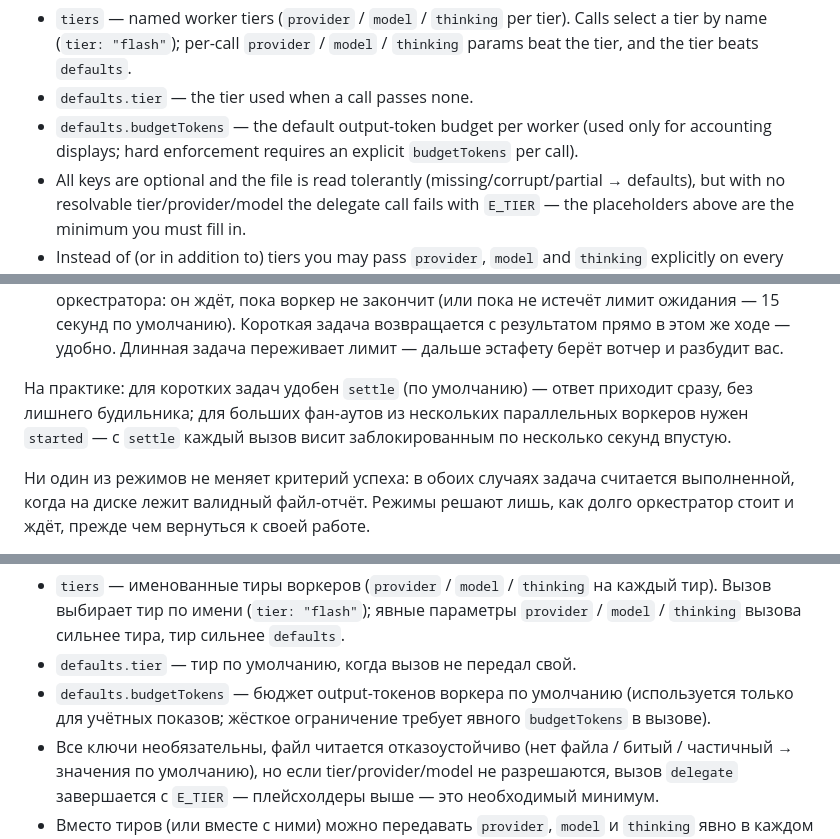
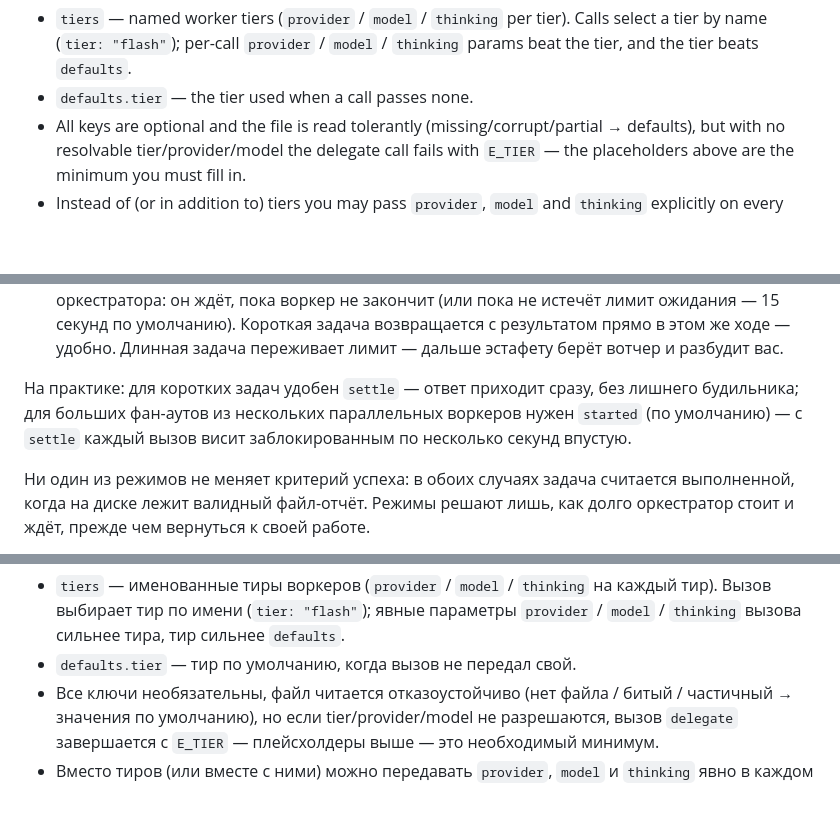
Before and after one commit to Evreke/delegate, a Markdown page: README.md, 3 parts joined by grey strips. Drawn GitHub-style; blank space fills up the shorter version.

```diff
--- a/README.md
+++ b/README.md
@@ -319,8 +311,6 @@ What each section does:
   tier by name (`tier: "flash"`); per-call `provider` / `model` / `thinking` params beat the
   tier, and the tier beats `defaults`.
 - `defaults.tier` — the tier used when a call passes none.
-- `defaults.budgetTokens` — the default output-token budget per worker (used only for
-  accounting displays; hard enforcement requires an explicit `budgetTokens` per call).
 - All keys are optional and the file is read tolerantly (missing/corrupt/partial →
   defaults), but with no resolvable tier/provider/model the delegate call fails with
   `E_TIER` — the placeholders above are the minimum you must fill in.
@@ -504,9 +490,9 @@ done/idle.
   секунд по умолчанию). Короткая задача возвращается с результатом прямо в этом же ходе —
   удобно. Длинная задача переживает лимит — дальше эстафету берёт вотчер и разбудит вас.
 
-На практике: для коротких задач удобен `settle` (по умолчанию) — ответ приходит сразу,
+На практике: для коротких задач удобен `settle` — ответ приходит сразу,
 без лишнего будильника; для больших фан-аутов из нескольких параллельных воркеров нужен
-`started` — с `settle` каждый вызов висит заблокированным по несколько секунд впустую.
+`started` (по умолчанию) — с `settle` каждый вызов висит заблокированным по несколько секунд впустую.
 
 Ни один из режимов не меняет критерий успеха: в обоих случаях задача считается
 выполненной, когда на диске лежит валидный файл-отчёт. Режимы решают лишь, как долго
@@ -647,8 +632,6 @@ ln -s /путь/к/pi-delegate ~/.pi/agent/extensions/pi-delegate
   Вызов выбирает тир по имени (`tier: "flash"`); явные параметры `provider` / `model` /
   `thinking` вызова сильнее тира, тир сильнее `defaults`.
 - `defaults.tier` — тир по умолчанию, когда вызов не передал свой.
-- `defaults.budgetTokens` — бюджет output-токенов воркера по умолчанию (используется
-  только для учётных показов; жёсткое ограничение требует явного `budgetTokens` в вызове).
 - Все ключи необязательны, файл читается отказоустойчиво (нет файла / битый / частичный →
   значения по умолчанию), но если tier/provider/model не разрешаются, вызов `delegate`
   завершается с `E_TIER` — плейсхолдеры выше — это необходимый минимум.
```
Also changed, not shown: other parts of README.md (+14 -27 lines), CHANGELOG.md (+16 -2 lines).
